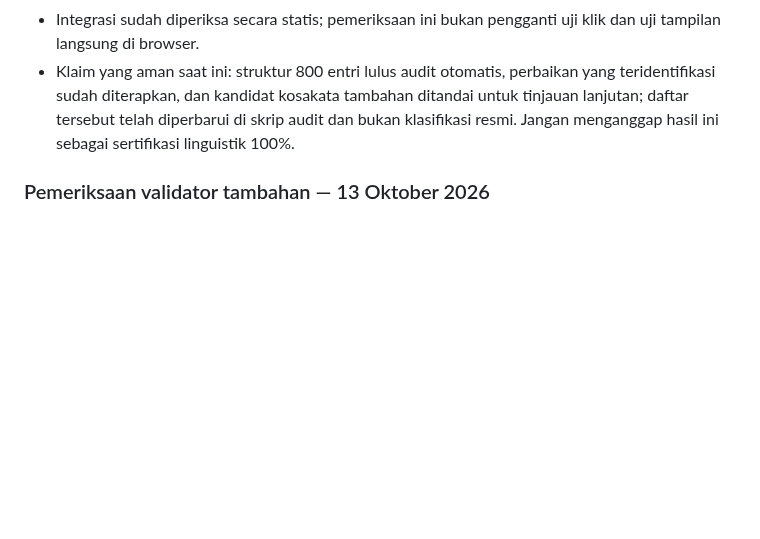
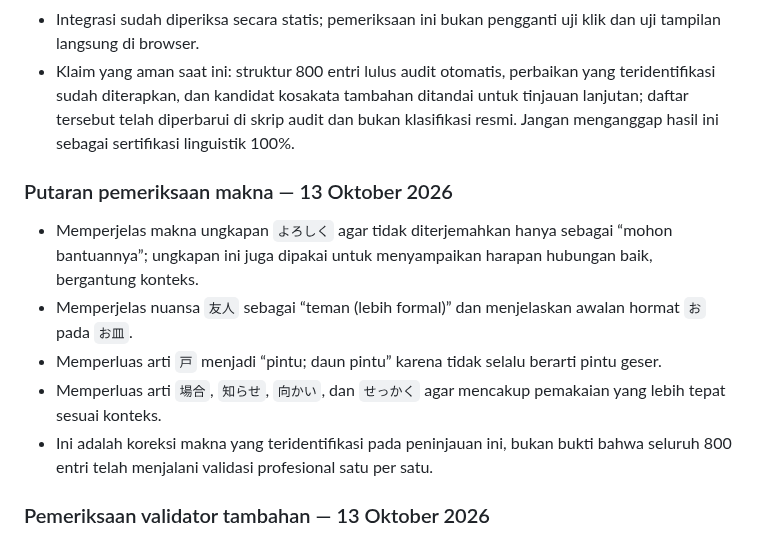
Before and after one commit to riyargb/Belajar-Pemrograman, a Markdown page: reports/audit-n5-vocabulary.md, the part around the change. Rendered like a GitHub page; blank space fills up the shorter version.

Commit message:
Record final N5 meaning review updates

```diff
--- a/reports/audit-n5-vocabulary.md
+++ b/reports/audit-n5-vocabulary.md
@@ -143,6 +143,14 @@ Penyelenggara JLPT menjelaskan bahwa daftar kosakata, kanji, dan tata bahasa dal
 
 
 
+### Putaran pemeriksaan makna — 13 Oktober 2026
+
+- Memperjelas makna ungkapan `よろしく` agar tidak diterjemahkan hanya sebagai “mohon bantuannya”; ungkapan ini juga dipakai untuk menyampaikan harapan hubungan baik, bergantung konteks.
+- Memperjelas nuansa `友人` sebagai “teman (lebih formal)” dan menjelaskan awalan hormat `お` pada `お皿`.
+- Memperluas arti `戸` menjadi “pintu; daun pintu” karena tidak selalu berarti pintu geser.
+- Memperluas arti `場合`, `知らせ`, `向かい`, dan `せっかく` agar mencakup pemakaian yang lebih tepat sesuai konteks.
+- Ini adalah koreksi makna yang teridentifikasi pada peninjauan ini, bukan bukti bahwa seluruh 800 entri telah menjalani validasi profesional satu per satu.
+
 ### Pemeriksaan validator tambahan — 13 Oktober 2026
 
 - Validator kini memeriksa bukan hanya kolom `bacaan`, tetapi juga kolom `kana`, agar bacaan kata kepala dan bacaan contoh tidak berisi kanji atau huruf Latin.
```
